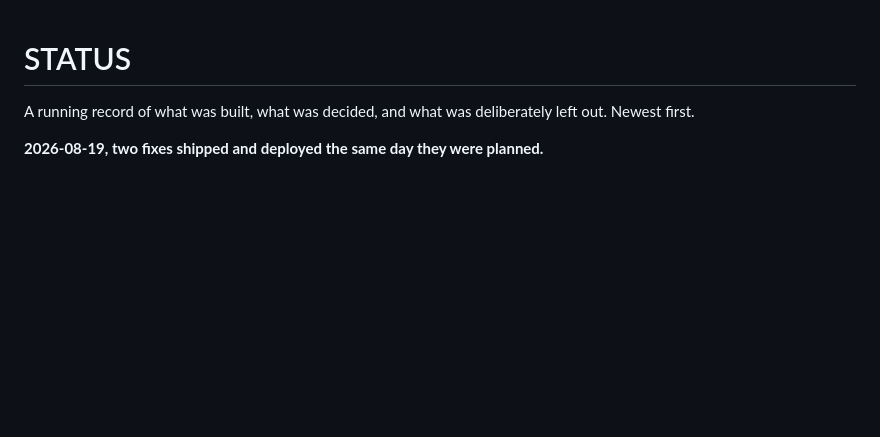
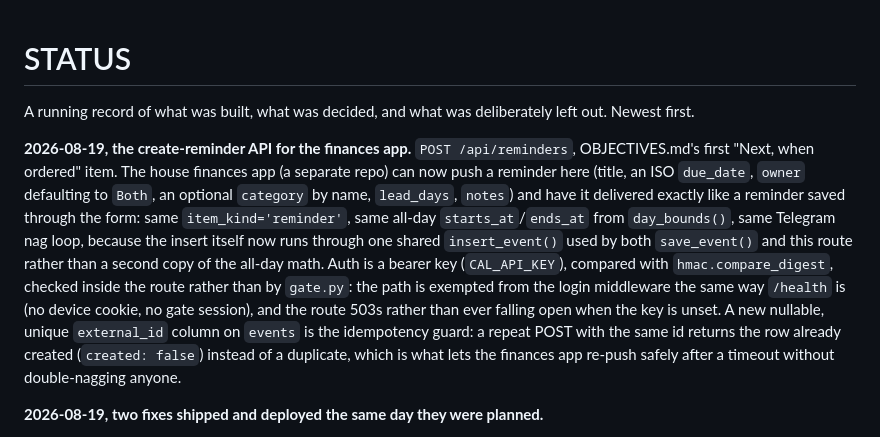
Before and after one commit to willianpripp/family-calendar, a Markdown page: STATUS.md, the part around the change. Rendered like a GitHub page; blank space fills up the shorter version.

```diff
--- a/STATUS.md
+++ b/STATUS.md
@@ -2,6 +2,24 @@
 
 A running record of what was built, what was decided, and what was
 deliberately left out. Newest first.
+
+**2026-08-19, the create-reminder API for the finances app.** `POST
+/api/reminders`, OBJECTIVES.md's first "Next, when ordered" item. The house
+finances app (a separate repo) can now push a reminder here (title, an ISO
+`due_date`, `owner` defaulting to `Both`, an optional `category` by name,
+`lead_days`, `notes`) and have it delivered exactly like a reminder saved
+through the form: same `item_kind='reminder'`, same all-day
+`starts_at`/`ends_at` from `day_bounds()`, same Telegram nag loop, because
+the insert itself now runs through one shared `insert_event()` used by both
+`save_event()` and this route rather than a second copy of the all-day math.
+Auth is a bearer key (`CAL_API_KEY`), compared with `hmac.compare_digest`,
+checked inside the route rather than by `gate.py`: the path is exempted from
+the login middleware the same way `/health` is (no device cookie, no gate
+session), and the route 503s rather than ever falling open when the key is
+unset. A new nullable, unique `external_id` column on `events` is the
+idempotency guard: a repeat POST with the same id returns the row already
+created (`created: false`) instead of a duplicate, which is what lets the
+finances app re-push safely after a timeout without double-nagging anyone.
 
 **2026-08-19, two fixes shipped and deployed the same day they were planned.**
 
```
Also changed, not shown: README.md (+13 -0 lines).
